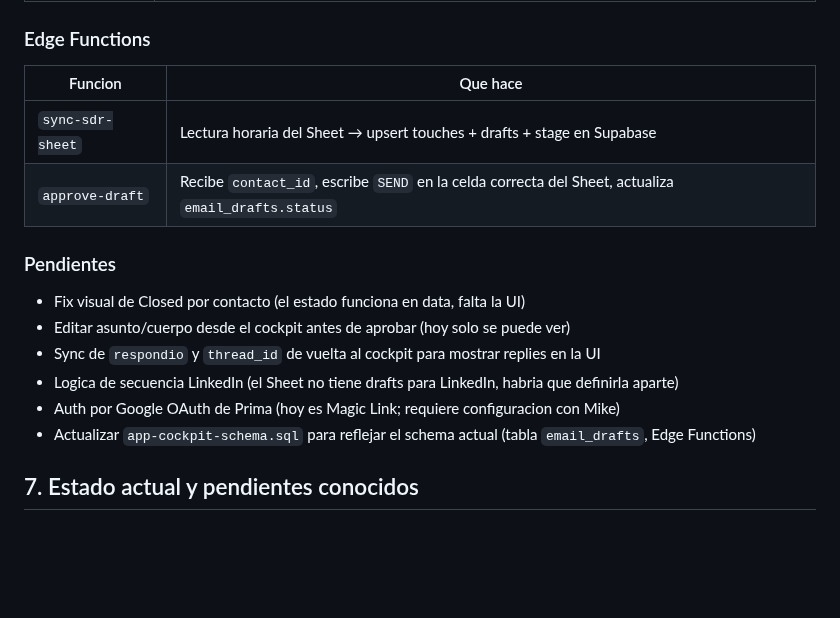
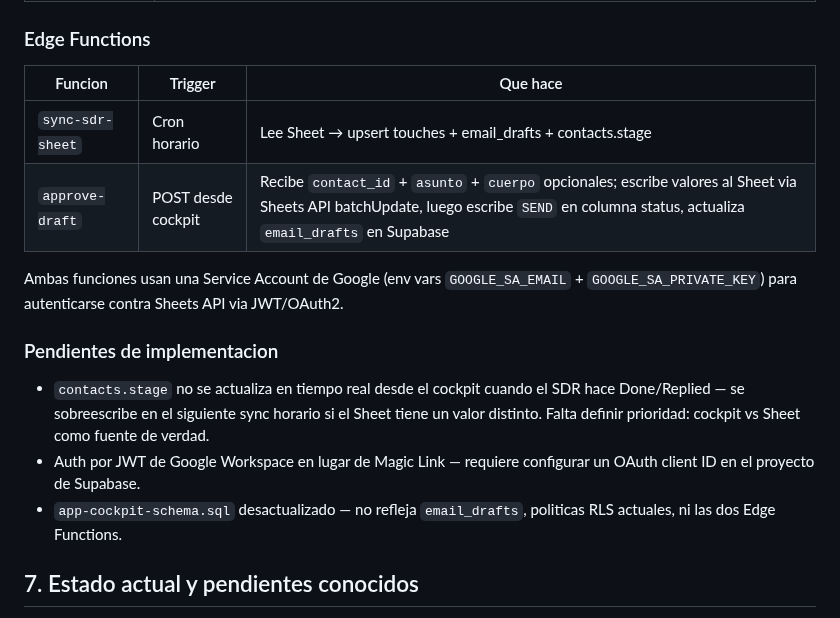
Before and after one commit to Aldchiw/prima-gtm-skills, a Markdown page: README.md, the part around one of its changes. Drawn GitHub-style; blank space fills up the shorter version.

```diff
--- a/README.md
+++ b/README.md
@@ -154,19 +171,18 @@ La Edge Function `sync-sdr-sheet` corre cada hora via cron. Lee el Sheet de Zadr
 
 ### Edge Functions
 
-| Funcion | Que hace |
-|---|---|
-| `sync-sdr-sheet` | Lectura horaria del Sheet → upsert touches + drafts + stage en Supabase |
-| `approve-draft` | Recibe `contact_id`, escribe `SEND` en la celda correcta del Sheet, actualiza `email_drafts.status` |
+| Funcion | Trigger | Que hace |
+|---|---|---|
+| `sync-sdr-sheet` | Cron horario | Lee Sheet → upsert touches + email_drafts + contacts.stage |
+| `approve-draft` | POST desde cockpit | Recibe `contact_id` + `asunto` + `cuerpo` opcionales; escribe valores al Sheet via Sheets API batchUpdate, luego escribe `SEND` en columna status, actualiza `email_drafts` en Supabase |
 
-### Pendientes
+Ambas funciones usan una Service Account de Google (env vars `GOOGLE_SA_EMAIL` + `GOOGLE_SA_PRIVATE_KEY`) para autenticarse contra Sheets API via JWT/OAuth2.
 
-- Fix visual de Closed por contacto (el estado funciona en data, falta la UI)
-- Editar asunto/cuerpo desde el cockpit antes de aprobar (hoy solo se puede ver)
-- Sync de `respondio` y `thread_id` de vuelta al cockpit para mostrar replies en la UI
-- Logica de secuencia LinkedIn (el Sheet no tiene drafts para LinkedIn, habria que definirla aparte)
-- Auth por Google OAuth de Prima (hoy es Magic Link; requiere configuracion con Mike)
-- Actualizar `app-cockpit-schema.sql` para reflejar el schema actual (tabla `email_drafts`, Edge Functions)
+### Pendientes de implementacion
+
+- `contacts.stage` no se actualiza en tiempo real desde el cockpit cuando el SDR hace Done/Replied — se sobreescribe en el siguiente sync horario si el Sheet tiene un valor distinto. Falta definir prioridad: cockpit vs Sheet como fuente de verdad.
+- Auth por JWT de Google Workspace en lugar de Magic Link — requiere configurar un OAuth client ID en el proyecto de Supabase.
+- `app-cockpit-schema.sql` desactualizado — no refleja `email_drafts`, politicas RLS actuales, ni las dos Edge Functions.
 
 ## 7. Estado actual y pendientes conocidos
 
```
Also changed, not shown: other parts of README.md (+44 -27 lines).
